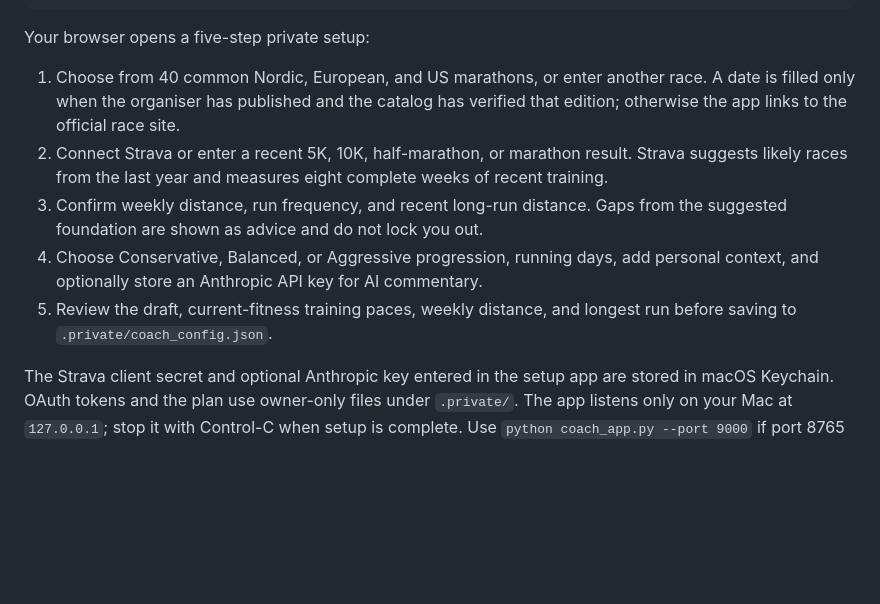
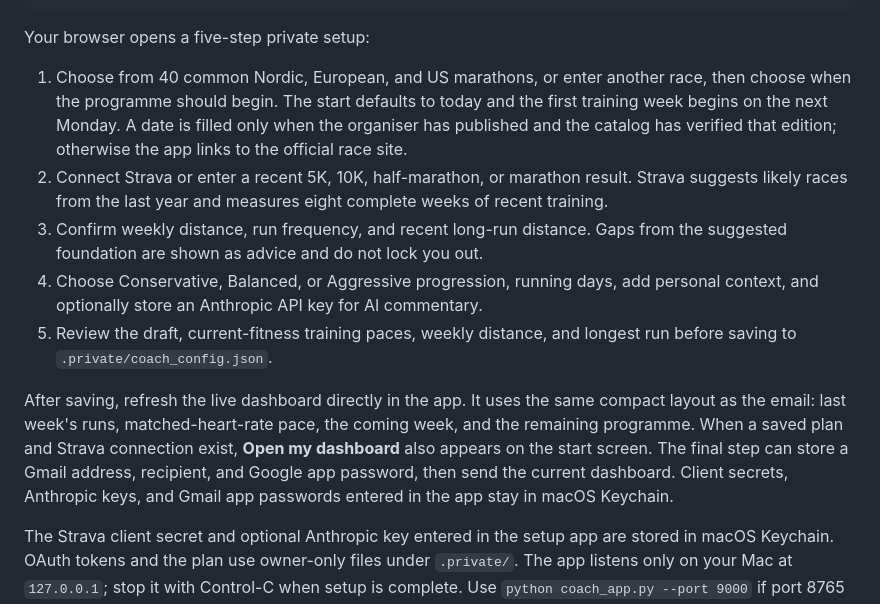
Before and after one commit to marklok/strava-coach, a Markdown page: README.md, the part around the change. Drawn GitHub-style; blank space fills up the shorter version.

Commit message:
Complete dashboard flow: update README.md

```diff
--- a/README.md
+++ b/README.md
@@ -26,7 +26,9 @@ python coach_app.py
 
 Your browser opens a five-step private setup:
 
-1. Choose from 40 common Nordic, European, and US marathons, or enter another race.
+1. Choose from 40 common Nordic, European, and US marathons, or enter another race,
+   then choose when the programme should begin. The start defaults to today and
+   the first training week begins on the next Monday.
    A date is filled only when the organiser has published and the catalog has
    verified that edition; otherwise the app links to the official race site.
 2. Connect Strava or enter a recent 5K, 10K, half-marathon, or marathon result.
@@ -38,6 +40,14 @@ Your browser opens a five-step private setup:
    personal context, and optionally store an Anthropic API key for AI commentary.
 5. Review the draft, current-fitness training paces, weekly distance, and longest
    run before saving to `.private/coach_config.json`.
+
+After saving, refresh the live dashboard directly in the app. It uses the same
+compact layout as the email: last week's runs, matched-heart-rate pace, the coming
+week, and the remaining programme. When a saved plan and Strava connection exist,
+**Open my dashboard** also appears on the start screen. The final step can store a
+Gmail address, recipient, and Google app password, then send the current dashboard.
+Client secrets, Anthropic keys, and Gmail app passwords entered in the app stay in
+macOS Keychain.
 
 The Strava client secret and optional Anthropic key entered in the setup app are
 stored in macOS Keychain. OAuth tokens and the plan use owner-only files under `.private/`. The app listens only on
```
